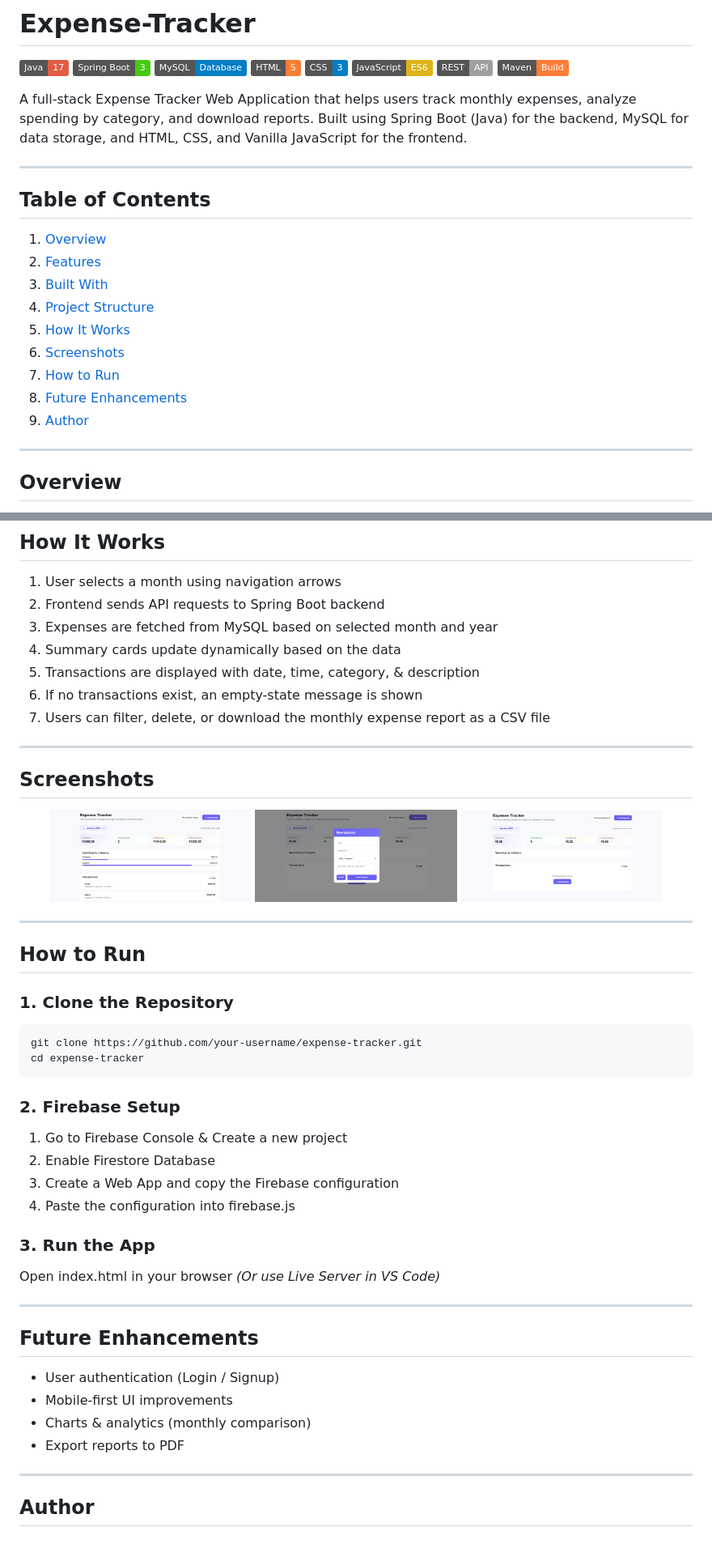
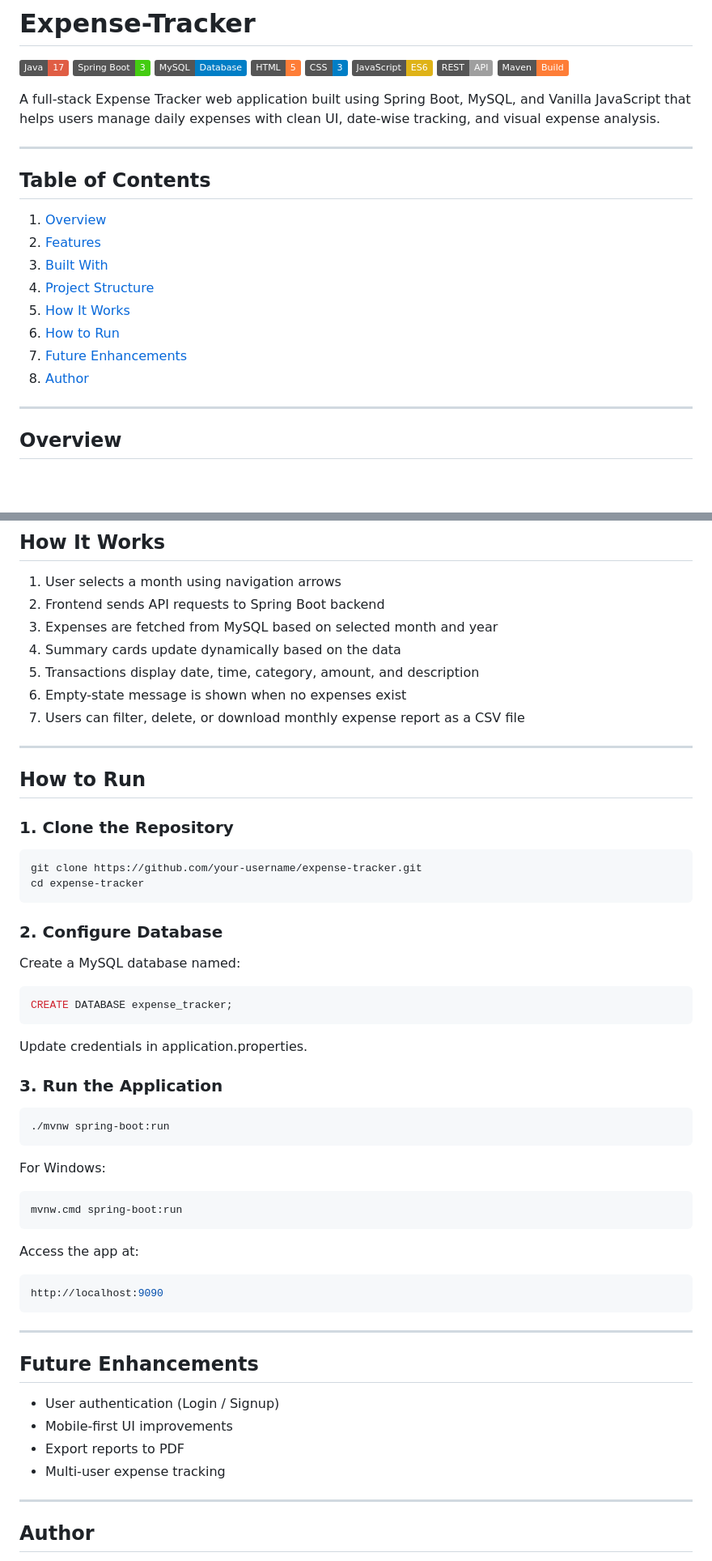
Before and after one commit to rashmi-devadiga/Expense-Tracker, a Markdown page: README.md, 2 parts joined by grey strips. Shown at 81% size. GitHub-like rendering; badges without logos; blank space fills up the shorter version.

Commit message:
Revise README for clarity and updated features
Updated project description, features, and setup instructions in README.md.

````diff
--- a/README.md
+++ b/README.md
@@ -9,8 +9,7 @@
 ![REST API](https://img.shields.io/badge/REST-API-lightgrey)
 ![Maven](https://img.shields.io/badge/Maven-Build-orange)
 
-A full-stack Expense Tracker Web Application that helps users track monthly expenses, analyze spending by category, and download reports.
-Built using Spring Boot (Java) for the backend, MySQL for data storage, and HTML, CSS, and Vanilla JavaScript for the frontend.
+A full-stack Expense Tracker web application built using Spring Boot, MySQL, and Vanilla JavaScript that helps users manage daily expenses with clean UI, date-wise tracking, and visual expense analysis.
 
 ---
 
@@ -21,10 +20,9 @@ Built using Spring Boot (Java) for the backend, MySQL for data storage, and HTML
 3. [Built With](#built-with)
 4. [Project Structure](#project-structure)
 5. [How It Works](#how-it-works)
-6. [Screenshots](#screenshots)
-7. [How to Run](#how-to-run)
-8. [Future Enhancements](#future-enhancements)
-9. [Author](#author)
+6. [How to Run](#how-to-run)
+7. [Future Enhancements](#future-enhancements)
+8. [Author](#author)
 
 ---
 
@@ -101,19 +102,9 @@ expense-track/
 2. Frontend sends API requests to Spring Boot backend
 3. Expenses are fetched from MySQL based on selected month and year
 4. Summary cards update dynamically based on the data
-5. Transactions are displayed with date, time, category, & description
-6. If no transactions exist, an empty-state message is shown
-7. Users can filter, delete, or download the monthly expense report as a CSV file
-
----
-
-## Screenshots
-
-<p align="center">
-  <img src="screenshots/transaction.png" width="30%">
-  <img src="screenshots/add-expense.png" width="30%">
-  <img src="screenshots/empty.png" width="30%">
-</p>
+5. Transactions display date, time, category, amount, and description
+6. Empty-state message is shown when no expenses exist
+7. Users can filter, delete, or download monthly expense report as a CSV file
 
 ---
 
@@ -124,14 +115,24 @@ expense-track/
 git clone https://github.com/your-username/expense-tracker.git
 cd expense-tracker
 ```
-### 2. Firebase Setup
-1. Go to Firebase Console & Create a new project
-2. Enable Firestore Database
-3. Create a Web App and copy the Firebase configuration
-4. Paste the configuration into firebase.js
-### 3. Run the App
-Open index.html in your browser
-*(Or use Live Server in VS Code)*
+### 2. Configure Database
+Create a MySQL database named:
+```bash
+CREATE DATABASE expense_tracker;
+```
+Update credentials in application.properties.
+### 3. Run the Application
+```bash
+./mvnw spring-boot:run
+```
+For Windows:
+```bash
+mvnw.cmd spring-boot:run
+```
+Access the app at:
+```bash
+http://localhost:9090
+```
 
 ---
 
@@ -139,9 +140,8 @@ Open index.html in your browser
 
 - User authentication (Login / Signup)
 - Mobile-first UI improvements
-- Charts & analytics (monthly comparison)
 - Export reports to PDF
-
+- Multi-user expense tracking
 ---
 
 ## Author
````
Also changed, not shown: other parts of README.md (+8 -5 lines).
